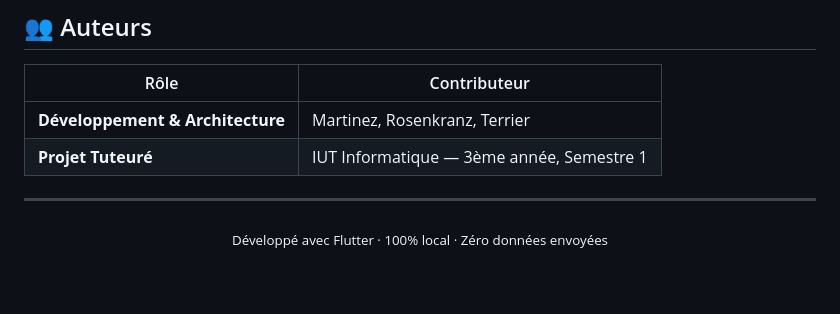
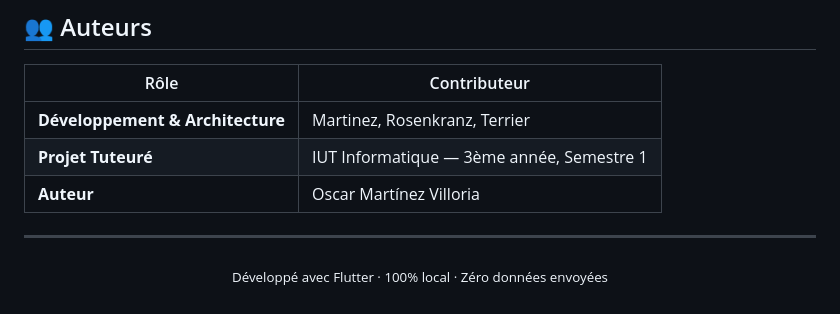
Before and after one commit to scruzlara/melanoma_detector_ptl, a Markdown page: README.md, the part around the change. GitHub-like rendering; blank space fills up the shorter version.

Commit message:
Add author tag to README
Co-Authored-By: Claude Sonnet 4.6 <noreply@anthropic.com>

```diff
--- a/README.md
+++ b/README.md
@@ -467,6 +467,7 @@ Tous droits réservés. L'utilisation, la modification et la distribution sont s
 |---|---|
 | **Développement & Architecture** | Martinez, Rosenkranz, Terrier |
 | **Projet Tuteuré** | IUT Informatique — 3ème année, Semestre 1 |
+| **Auteur** | Oscar Martínez Villoria |
 
 ---
 
```
